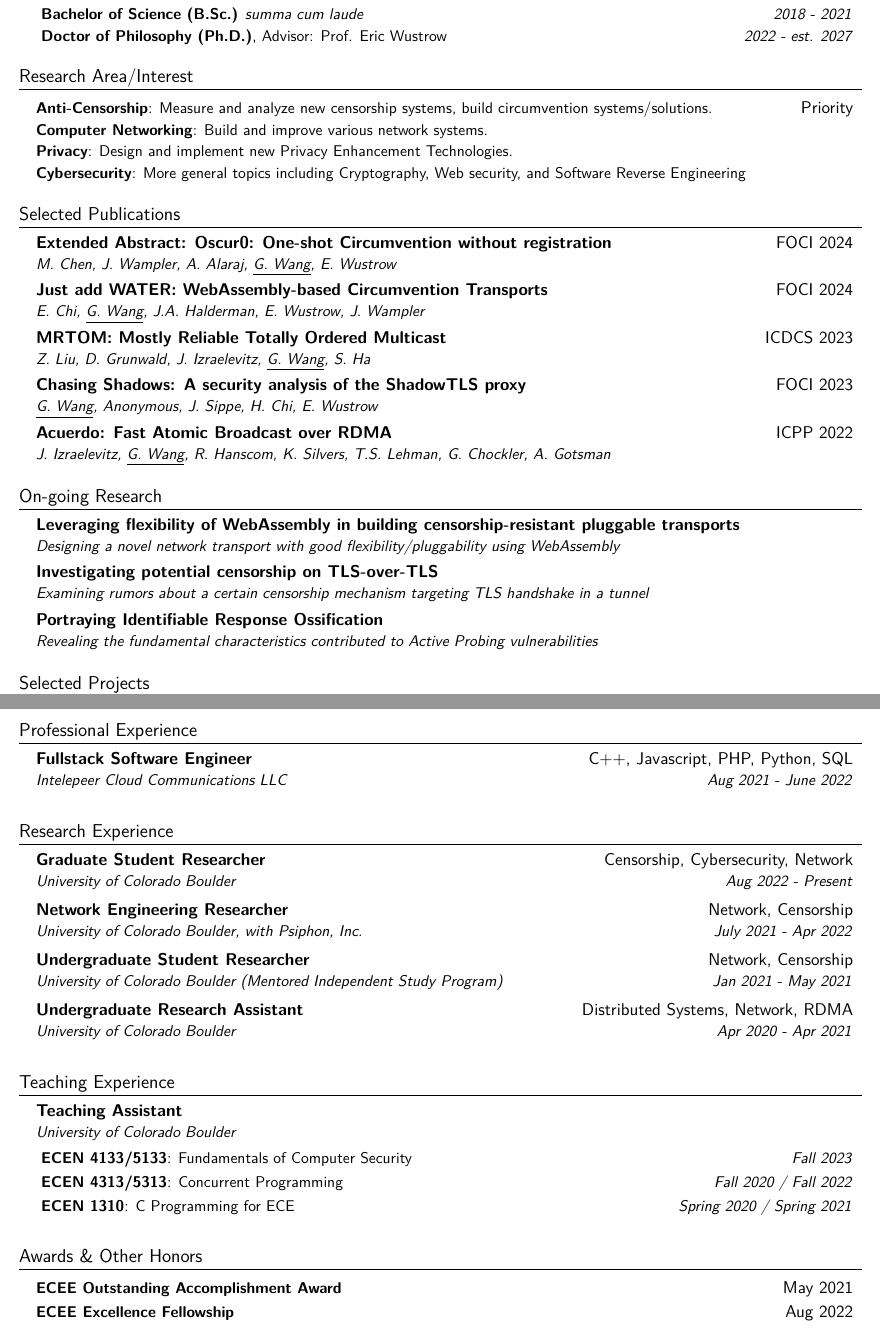
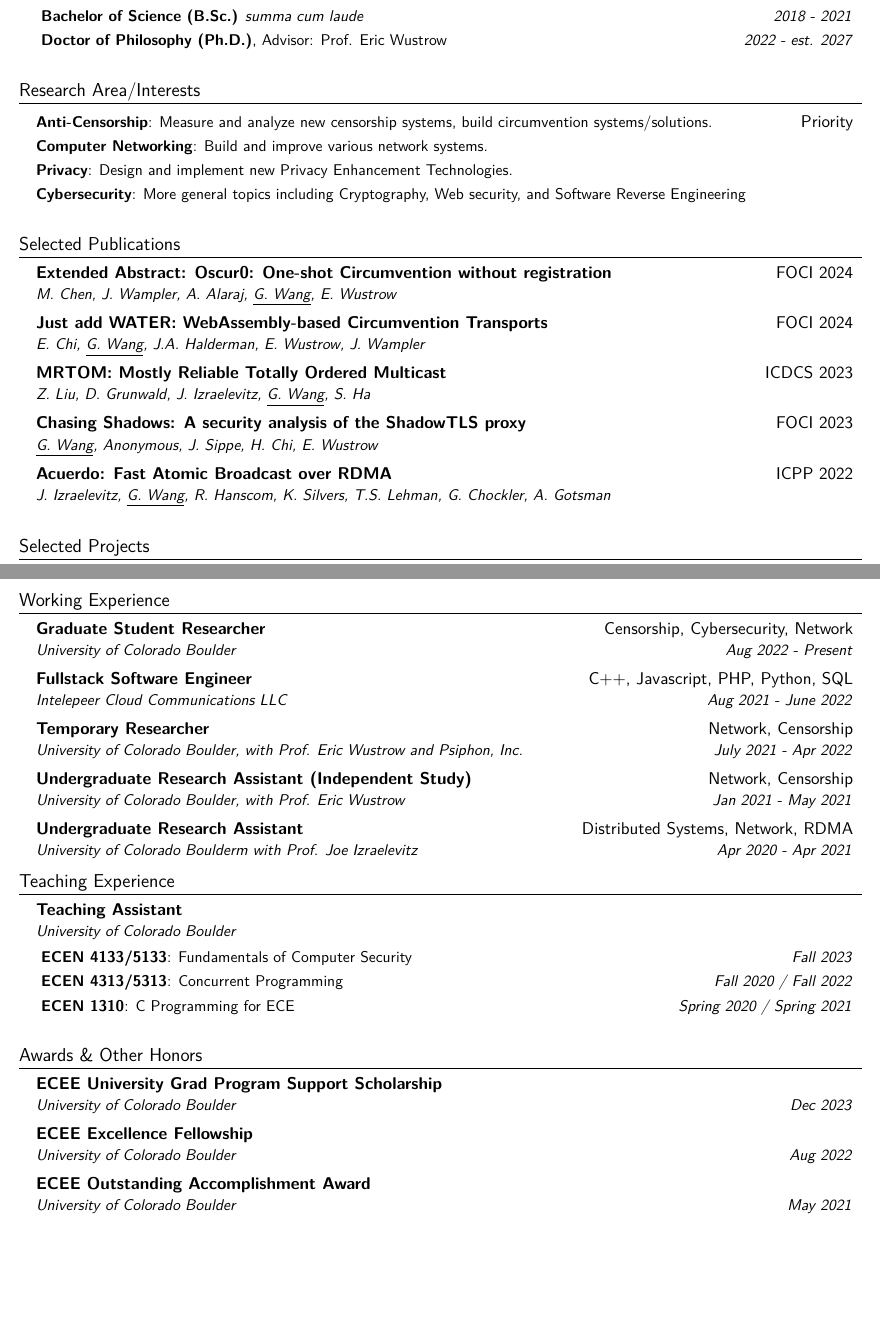
Before and after one commit to gaukas/gaukas.wang, a LaTeX CV (LaTeX/cv.tex): two parts of pages 1 and 2 of 2, joined at a grey line, cut so that both start at the same text, the shorter picture padded with empty space. Compiled offline with pdfLaTeX.

Commit message:
update: improve cv

```diff
--- a/LaTeX/cv.tex
+++ b/LaTeX/cv.tex
@@ -135,7 +135,7 @@
 \vspace{1pt}
 
 %-----------Research Area-----------
-\section{Research Area/Interest}
+\section{Research Area/Interests}
 \resumeSubHeadingListStart
   \resumeProjectHeading {\textbf{Anti-Censorship}: Measure and analyze new censorship systems, build circumvention systems/solutions.}{Priority}
   \resumeProjectHeading {\textbf{Computer Networking}: Build and improve various network systems.}{}
@@ -170,23 +170,23 @@
 \resumeSubHeadingListEnd
 \vspace{1pt}
 
-%----------- Research -----------
-\section{On-going Research}
-\resumeSubHeadingListStart
-  % WATER
-  \resumeSubheading
-  {\textbf{Leveraging flexibility of {WebAssembly} in building censorship-resistant pluggable transports}}{}
-  {Designing a novel network transport with good flexibility/pluggability using WebAssembly}{}
-  % TLS over TLS
-  \resumeSubheading
-  {\textbf{Investigating potential censorship on TLS-over-TLS}}{}
-  {Examining rumors about a certain censorship mechanism targeting TLS handshake in a tunnel}{}
-  % Active Probing
-  \resumeSubheading
-  {\textbf{Portraying Identifiable Response Ossification}}{}
-  {Revealing the fundamental characteristics contributed to Active Probing vulnerabilities}{}
-\resumeSubHeadingListEnd
-\vspace{1pt}
+% %----------- Research -----------
+% \section{On-going Research}
+% \resumeSubHeadingListStart
+%   % WATER
+%   \resumeSubheading
+%   {\textbf{Leveraging flexibility of {WebAssembly} in building censorship-resistant pluggable transports}}{}
+%   {Designing a novel network transport with good flexibility/pluggability using WebAssembly}{}
+%   % TLS over TLS
+%   \resumeSubheading
+%   {\textbf{Investigating potential censorship on TLS-over-TLS}}{}
+%   {Examining rumors about a certain censorship mechanism targeting TLS handshake in a tunnel}{}
+%   % Active Probing
+%   \resumeSubheading
+%   {\textbf{Portraying Identifiable Response Ossification}}{}
+%   {Revealing the fundamental characteristics contributed to Active Probing vulnerabilities}{}
+% \resumeSubHeadingListEnd
+% \vspace{1pt}
 
 %----------- Projects -----------
 \section{Selected Projects}
@@ -222,30 +222,24 @@
 \vspace{1pt}
 
 %-----------EXPERIENCE-----------
-\section{Professional Experience}
-\resumeSubHeadingListStart
-\resumeSubheading
-{Fullstack Software Engineer}{C++, Javascript, PHP, Python, SQL}
-{Intelepeer Cloud Communications LLC}{Aug 2021 - June 2022}
-\resumeSubHeadingListEnd
-\vspace{1pt}
-
-\section{Research Experience}
+\section{Working Experience}
 \resumeSubHeadingListStart
 \resumeSubheading
 {Graduate Student Researcher}{Censorship, Cybersecurity, Network}
 {University of Colorado Boulder}{Aug 2022 - Present}
 \resumeSubheading
-{Network Engineering Researcher}{Network, Censorship}
-{University of Colorado Boulder, with Psiphon, Inc.}{July 2021 - Apr 2022}
+{Fullstack Software Engineer}{C++, Javascript, PHP, Python, SQL}
+{Intelepeer Cloud Communications LLC}{Aug 2021 - June 2022}
 \resumeSubheading
-{Undergraduate Student Researcher}{Network, Censorship}
-{University of Colorado Boulder (Mentored Independent Study Program)}{Jan 2021 - May 2021}
+{Temporary Researcher}{Network, Censorship}
+{University of Colorado Boulder, with Prof. Eric Wustrow and Psiphon, Inc.}{July 2021 - Apr 2022}
+\resumeSubheading
+{Undergraduate Research Assistant (Independent Study)}{Network, Censorship}
+{University of Colorado Boulder, with Prof. Eric Wustrow}{Jan 2021 - May 2021}
 \resumeSubheading
 {Undergraduate Research Assistant}{Distributed Systems, Network, RDMA}
-{University of Colorado Boulder}{Apr 2020 - Apr 2021}
+{University of Colorado Boulderm with Prof. Joe Izraelevitz}{Apr 2020 - Apr 2021}
 \resumeSubHeadingListEnd
-\vspace{1pt}
 
 \section{Teaching Experience}
 \resumeSubHeadingListStart
@@ -270,8 +264,15 @@
 %-----------Awards and Honors-----------
 \section{Awards \& Other Honors}
 \resumeSubHeadingListStart
-  \resumeProjectHeading {\textbf{ECEE Outstanding Accomplishment Award}}{May 2021}
-  \resumeProjectHeading {\textbf{ECEE Excellence Fellowship}}{Aug 2022}
+\resumeSubheading
+{ECEE University Grad Program Support Scholarship}{}
+{University of Colorado Boulder}{Dec 2023}
+\resumeSubheading
+{ECEE Excellence Fellowship}{}
+{University of Colorado Boulder}{Aug 2022}
+\resumeSubheading
+{ECEE Outstanding Accomplishment Award}{}
+{University of Colorado Boulder}{May 2021}
 \resumeSubHeadingListEnd
 \vspace{1pt}
 
```
